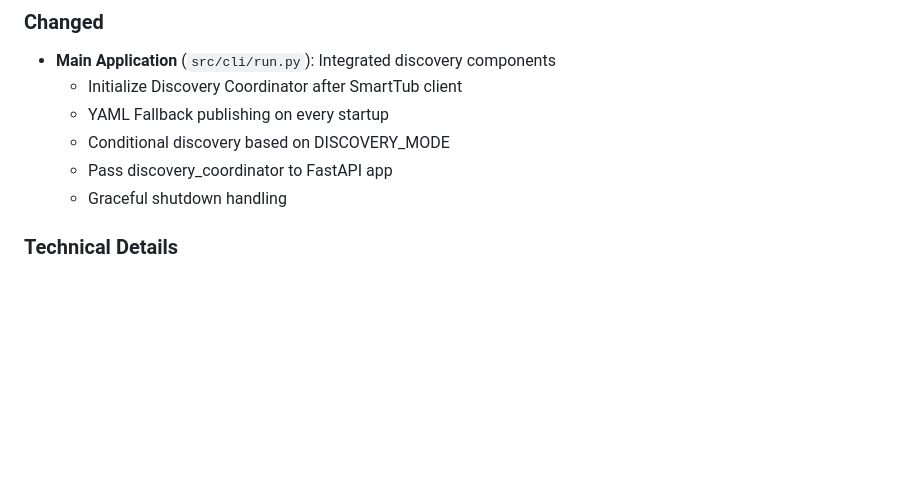
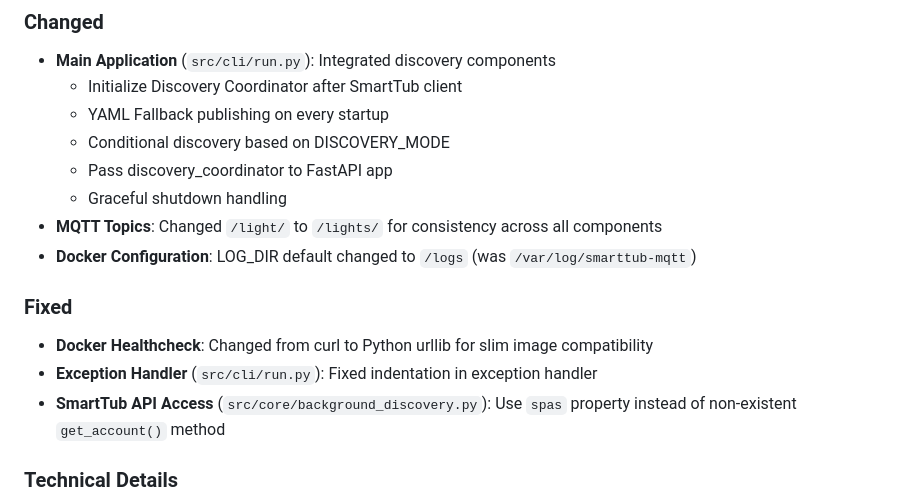
Before and after one commit to Habnix/smarttub-mqtt, a Markdown page: CHANGELOG.md, the part around the change. GitHub-like rendering; blank space fills up the shorter version.

```diff
--- a/CHANGELOG.md
+++ b/CHANGELOG.md
@@ -90,6 +90,13 @@ and this project adheres to [Semantic Versioning](https://semver.org/spec/v2.0.0
   - Conditional discovery based on DISCOVERY_MODE
   - Pass discovery_coordinator to FastAPI app
   - Graceful shutdown handling
+- **MQTT Topics**: Changed `/light/` to `/lights/` for consistency across all components
+- **Docker Configuration**: LOG_DIR default changed to `/logs` (was `/var/log/smarttub-mqtt`)
+
+### Fixed
+- **Docker Healthcheck**: Changed from curl to Python urllib for slim image compatibility
+- **Exception Handler** (`src/cli/run.py`): Fixed indentation in exception handler
+- **SmartTub API Access** (`src/core/background_discovery.py`): Use `spas` property instead of non-existent `get_account()` method
 
 ### Technical Details
 - **Discovery Modes**:
```
Also changed, not shown: RELEASE_NOTES_v0.3.0.md (+14 -0 lines).
